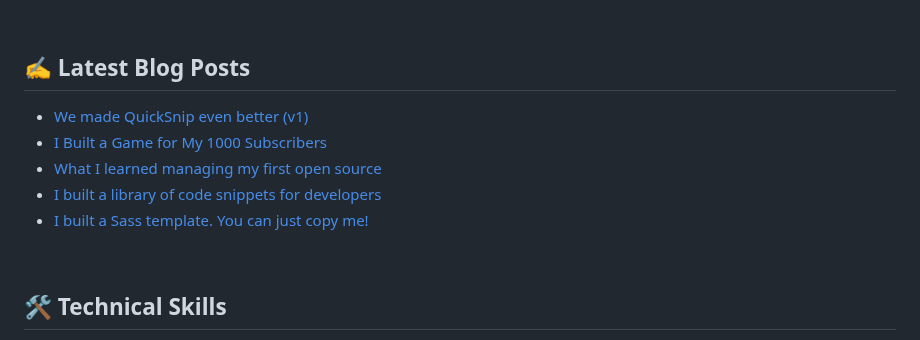
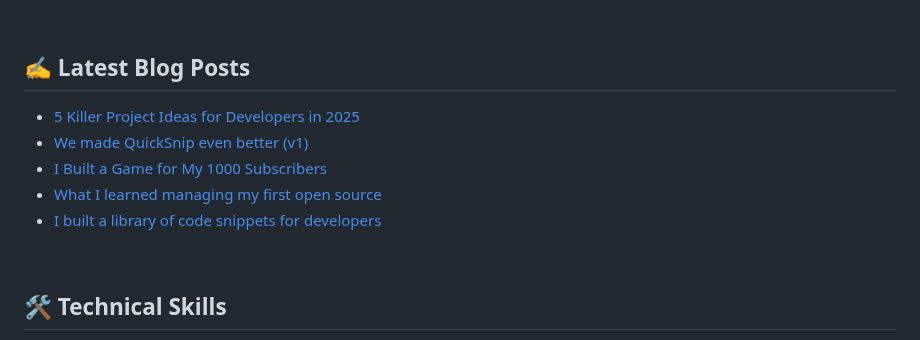
Before and after one commit to technoph1le/technoph1le, a Markdown page: README.md, the part around the change. Rendered like a GitHub page.

Commit message:
Updated with the latest blog posts

```diff
--- a/README.md
+++ b/README.md
@@ -29,11 +29,11 @@ I'm a Frontend developer, developing websites people simply enjoy using. I'm als
 ## ✍ Latest Blog Posts
 
 <!-- BLOG-POST-LIST:START -->
+- [5 Killer Project Ideas for Developers in 2025](https://dev.to/technoph1le/5-killer-project-ideas-for-developers-in-2025-2m6l)
 - [We made QuickSnip even better &lpar;v1&rpar;](https://dev.to/technoph1le/we-made-quicksnip-even-better-v1-50lo)
 - [I Built a Game for My 1000 Subscribers](https://dev.to/technoph1le/i-built-a-game-for-my-1000-subscribers-4g77)
 - [What I learned managing my first open source](https://dev.to/technoph1le/the-journey-of-managing-my-first-open-source-1a7l)
 - [I built a library of code snippets for developers](https://dev.to/technoph1le/i-built-a-library-of-code-snippets-d66)
-- [I built a Sass template. You can just copy me!](https://dev.to/technoph1le/i-built-a-sass-template-you-can-just-copy-me-213o)
 <!-- BLOG-POST-LIST:END -->
 
 <br />
```
